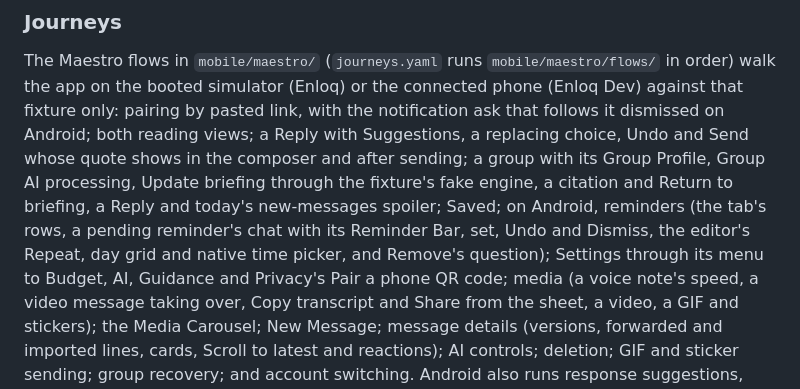
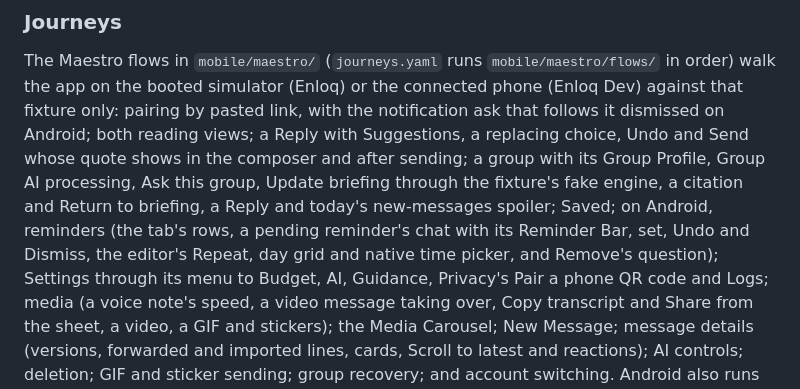
Before and after one commit to sergkhl/enloq, a Markdown page: docs/mobile.md, the part around the change. Drawn GitHub-style.

Commit message:
Record the live requests and what the phone journeys now walk
Co-Authored-By: Claude Opus 5.5 <noreply@anthropic.com>

```diff
--- a/docs/mobile.md
+++ b/docs/mobile.md
@@ -809,12 +809,13 @@ or the connected phone (Enloq Dev) against that fixture only: pairing by
 pasted link, with the notification ask that follows it dismissed on Android;
 both reading views; a Reply with Suggestions, a replacing choice, Undo and
 Send whose quote shows in the composer and after sending; a group with its
-Group Profile, Group AI processing, Update briefing through the fixture's fake
-engine, a citation and Return to briefing, a Reply and today's new-messages
-spoiler; Saved; on Android, reminders (the tab's rows, a pending reminder's
+Group Profile, Group AI processing, Ask this group, Update briefing through the
+fixture's fake engine, a citation and Return to briefing, a Reply and today's
+new-messages spoiler; Saved; on Android, reminders (the tab's rows, a pending reminder's
 chat with its Reminder Bar, set, Undo and Dismiss, the editor's Repeat, day
 grid and native time picker, and Remove's question); Settings
-through its menu to Budget, AI, Guidance and Privacy's Pair a phone QR code;
+through its menu to Budget, AI, Guidance, Privacy's Pair a phone QR code and
+Logs;
 media (a voice note's speed, a video message taking over, Copy transcript and
 Share from the sheet, a video, a GIF and stickers); the Media Carousel; New
 Message; message details (versions, forwarded and imported lines, cards,
```
Also changed, not shown: docs/plans/TODO.md (+1 -1 lines).
